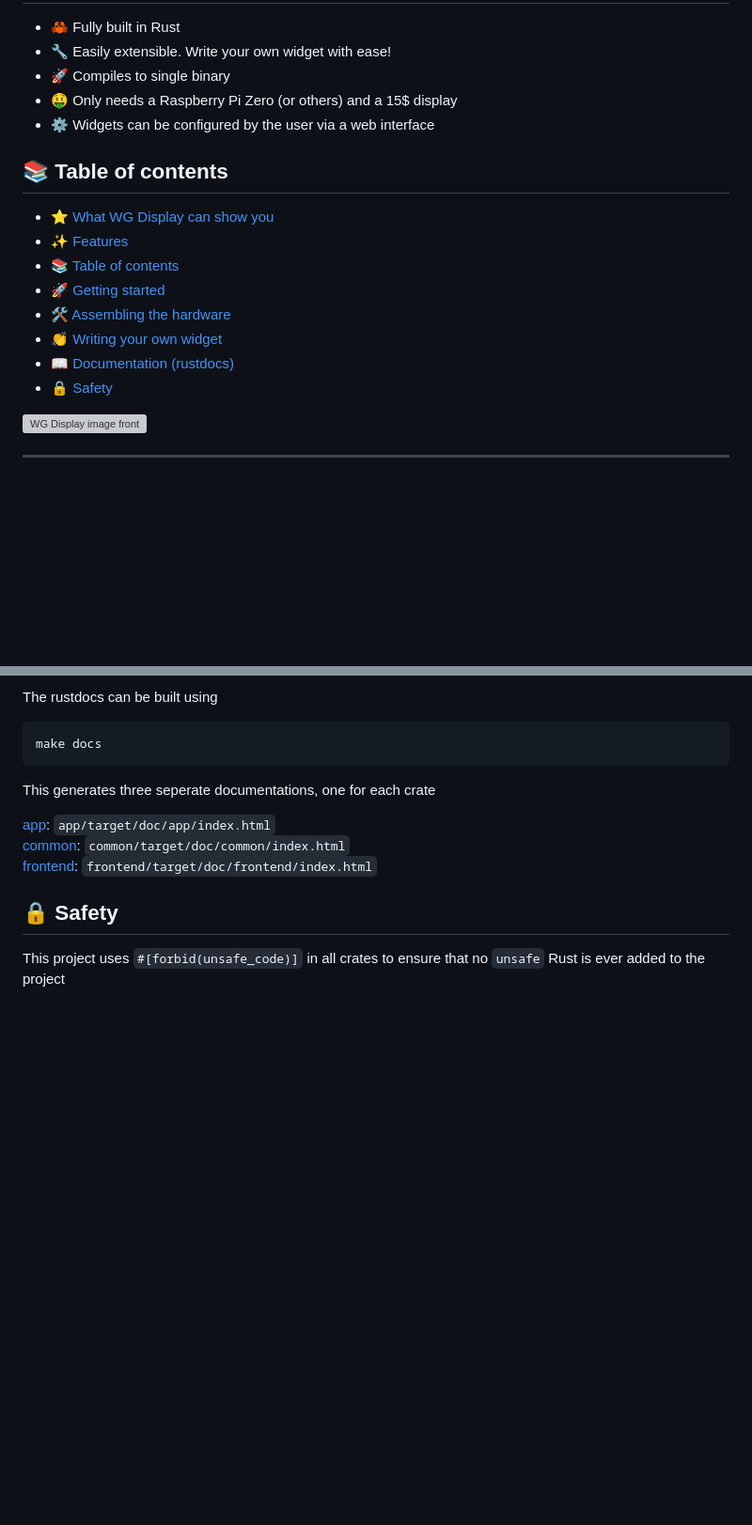
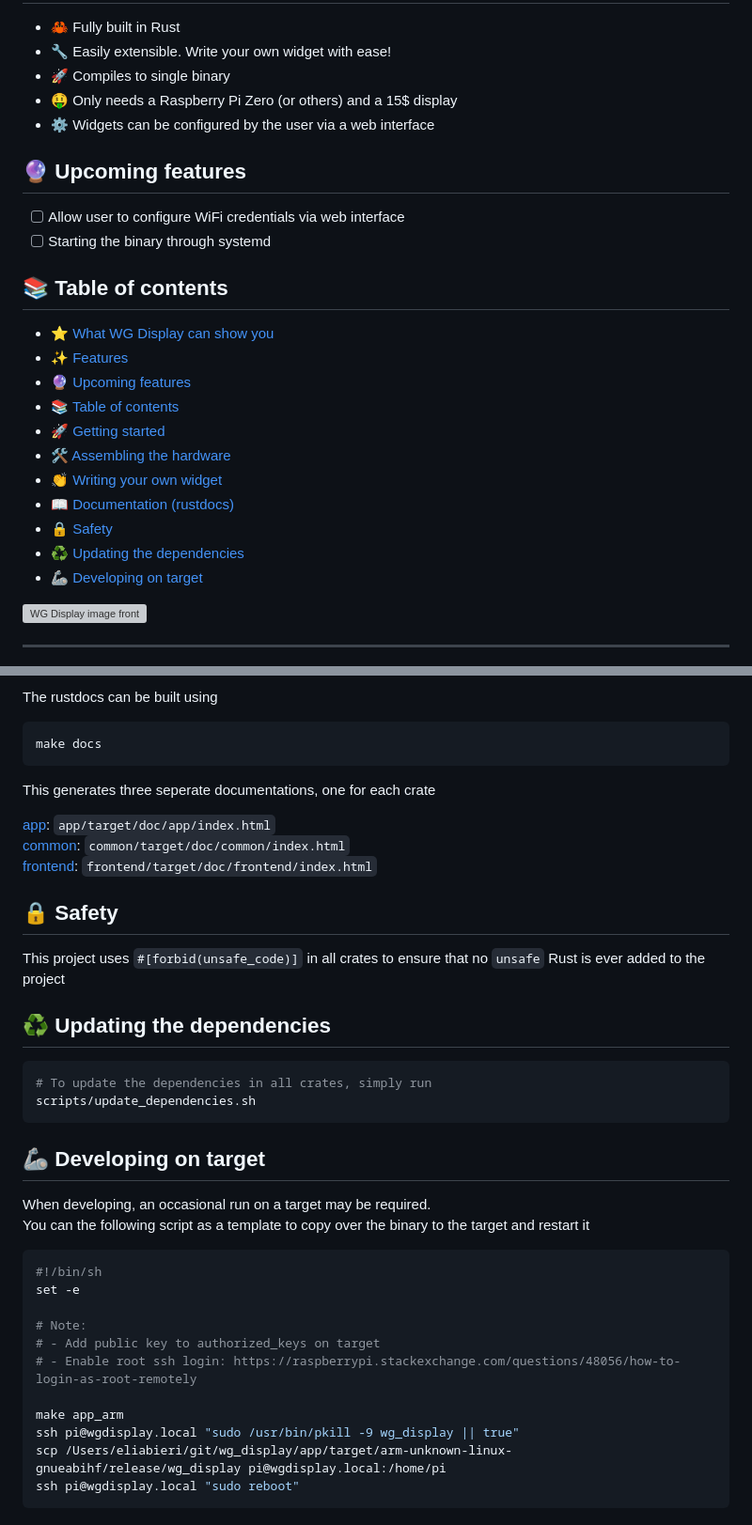
Before and after one commit to eliabieri/wg_display, a Markdown page: README.md, 2 parts joined by grey strips. Shown at 94% size. Drawn GitHub-style; blank space fills up the shorter version; grey boxes are pictures that could not be loaded.

Commit message:
Extend main documentation

````diff
--- a/README.md
+++ b/README.md
@@ -28,16 +28,24 @@
 - 🤑 Only needs a Raspberry Pi Zero (or others) and a 15$ display
 - ⚙️ Widgets can be configured by the user via a web interface
 
+## 🔮 Upcoming features
+
+- [ ] Allow user to configure WiFi credentials via web interface
+- [ ] Starting the binary through systemd
+
 ## 📚 Table of contents
 
 - [⭐️ What WG Display can show you](#️-what-wg-display-can-show-you)
 - [✨ Features](#-features)
+- [🔮 Upcoming features](#-upcoming-features)
 - [📚 Table of contents](#-table-of-contents)
 - [🚀 Getting started](#-getting-started)
 - [🛠️ Assembling the hardware](#️-assembling-the-hardware)
 - [👏 Writing your own widget](#-writing-your-own-widget)
 - [📖 Documentation (rustdocs)](#-documentation-rustdocs)
 - [🔒 Safety](#-safety)
+- [♻️ Updating the dependencies](#️-updating-the-dependencies)
+- [🦾 Developing on target](#-developing-on-target)
 
 ![WG Display image front](docs/images/wg_display.jpg)
 
@@ -119,3 +131,29 @@ This generates three seperate documentations, one for each crate
 ## 🔒 Safety
 
 This project uses `#[forbid(unsafe_code)]` in all crates to ensure that no `unsafe` Rust is ever added to the project
+
+## ♻️ Updating the dependencies
+
+```bash
+# To update the dependencies in all crates, simply run
+scripts/update_dependencies.sh
+```
+
+## 🦾 Developing on target
+
+When developing, an occasional run on a target may be required.
+You can the following script as a template to copy over the binary to the target and restart it
+
+```bash
+#!/bin/sh
+set -e
+
+# Note:
+# - Add public key to authorized_keys on target
+# - Enable root ssh login: https://raspberrypi.stackexchange.com/questions/48056/how-to-login-as-root-remotely
+
+make app_arm
+ssh pi@wgdisplay.local "sudo /usr/bin/pkill -9 wg_display || true"
+scp /Users/eliabieri/git/wg_display/app/target/arm-unknown-linux-gnueabihf/release/wg_display pi@wgdisplay.local:/home/pi
+ssh pi@wgdisplay.local "sudo reboot"
+```
````
Also changed, not shown: other parts of README.md (+5 -1 lines).
